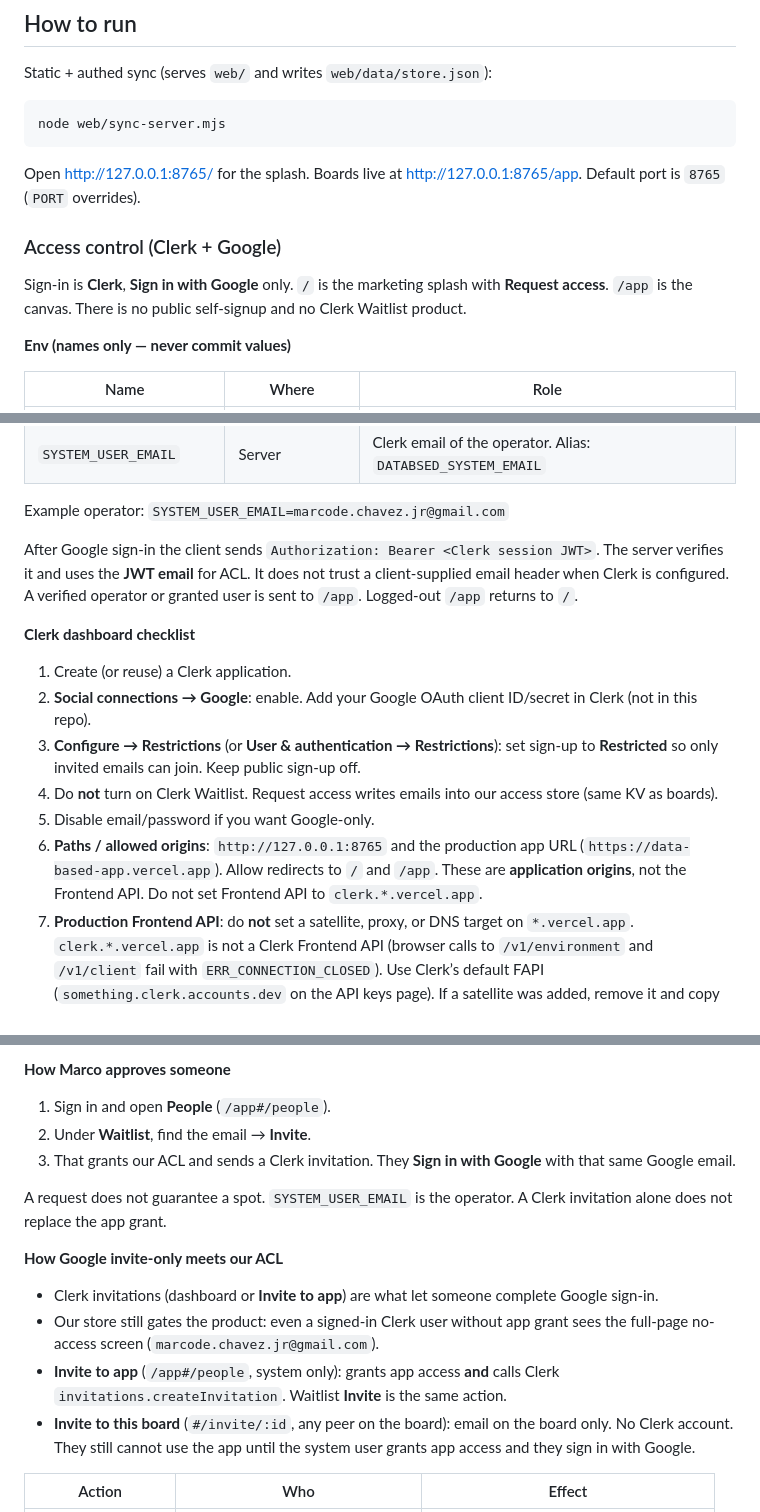
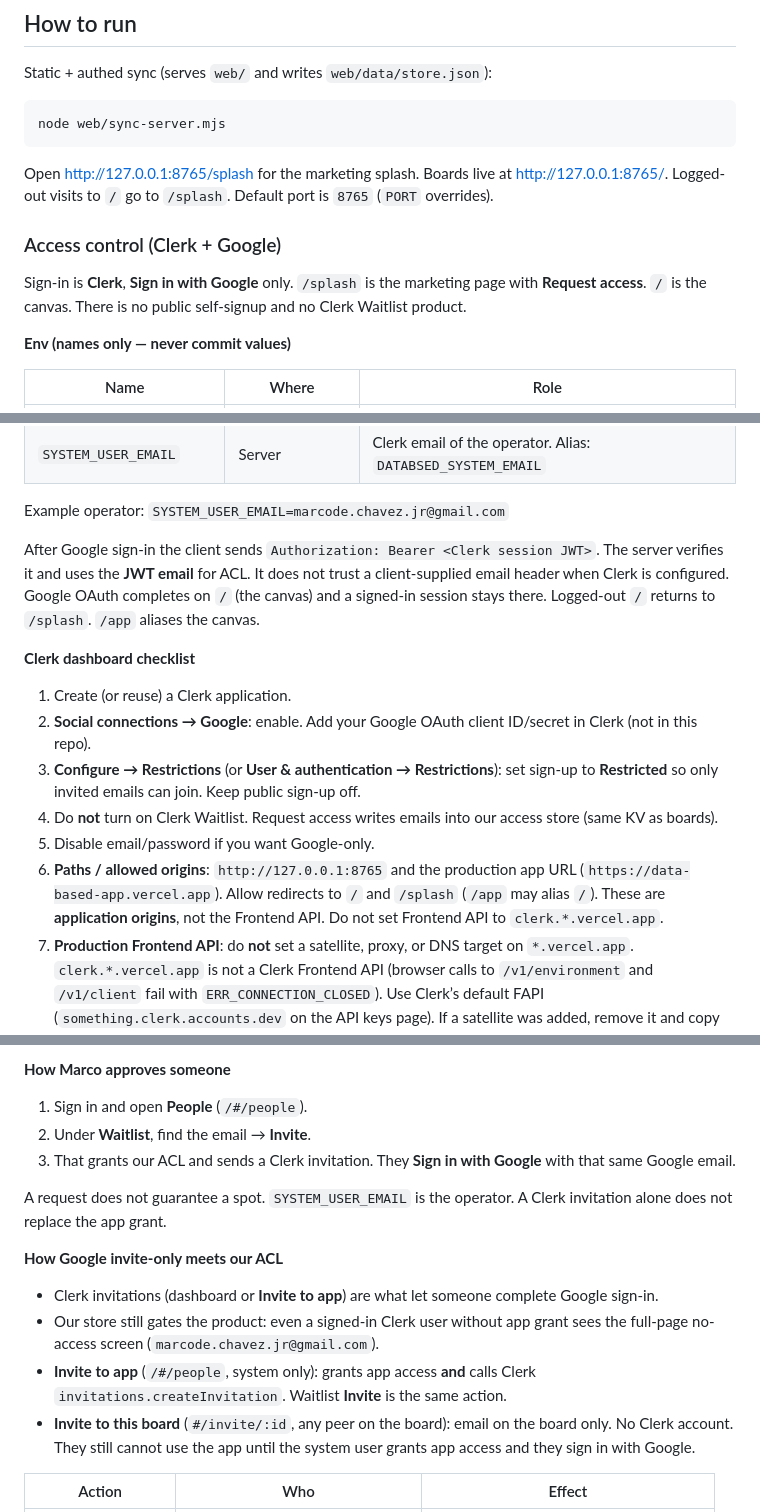
Before and after one commit to mxrcochxvez/data-based, a Markdown page: README.md, 3 parts joined by grey strips. Rendered like a GitHub page.

Commit message:
docs: document canvas at / and splash at /splash
Co-authored-by: Cursor <cursoragent@cursor.com>

````diff
--- a/README.md
+++ b/README.md
@@ -12,11 +12,11 @@ Static + authed sync (serves `web/` and writes `web/data/store.json`):
 node web/sync-server.mjs
 ```
 
-Open [http://127.0.0.1:8765/](http://127.0.0.1:8765/) for the splash. Boards live at [http://127.0.0.1:8765/app](http://127.0.0.1:8765/app). Default port is `8765` (`PORT` overrides).
+Open [http://127.0.0.1:8765/splash](http://127.0.0.1:8765/splash) for the marketing splash. Boards live at [http://127.0.0.1:8765/](http://127.0.0.1:8765/). Logged-out visits to `/` go to `/splash`. Default port is `8765` (`PORT` overrides).
 
 ### Access control (Clerk + Google)
 
-Sign-in is **Clerk**, **Sign in with Google** only. `/` is the marketing splash with **Request access**. `/app` is the canvas. There is no public self-signup and no Clerk Waitlist product.
+Sign-in is **Clerk**, **Sign in with Google** only. `/splash` is the marketing page with **Request access**. `/` is the canvas. There is no public self-signup and no Clerk Waitlist product.
 
 **Env (names only — never commit values)**
 
@@ -29,7 +29,7 @@ Sign-in is **Clerk**, **Sign in with Google** only. `/` is the marketing splash
 
 Example operator: `SYSTEM_USER_EMAIL=marcode.chavez.jr@gmail.com`
 
-After Google sign-in the client sends `Authorization: Bearer <Clerk session JWT>`. The server verifies it and uses the **JWT email** for ACL. It does not trust a client-supplied email header when Clerk is configured. A verified operator or granted user is sent to `/app`. Logged-out `/app` returns to `/`.
+After Google sign-in the client sends `Authorization: Bearer <Clerk session JWT>`. The server verifies it and uses the **JWT email** for ACL. It does not trust a client-supplied email header when Clerk is configured. Google OAuth completes on `/` (the canvas) and a signed-in session stays there. Logged-out `/` returns to `/splash`. `/app` aliases the canvas.
 
 **Clerk dashboard checklist**
 
@@ -38,7 +38,7 @@ After Google sign-in the client sends `Authorization: Bearer <Clerk session JWT>
 3. **Configure → Restrictions** (or **User & authentication → Restrictions**): set sign-up to **Restricted** so only invited emails can join. Keep public sign-up off.
 4. Do **not** turn on Clerk Waitlist. Request access writes emails into our access store (same KV as boards).
 5. Disable email/password if you want Google-only.
-6. **Paths / allowed origins**: `http://127.0.0.1:8765` and the production app URL (`https://data-based-app.vercel.app`). Allow redirects to `/` and `/app`. These are **application origins**, not the Frontend API. Do not set Frontend API to `clerk.*.vercel.app`.
+6. **Paths / allowed origins**: `http://127.0.0.1:8765` and the production app URL (`https://data-based-app.vercel.app`). Allow redirects to `/` and `/splash` (`/app` may alias `/`). These are **application origins**, not the Frontend API. Do not set Frontend API to `clerk.*.vercel.app`.
 7. **Production Frontend API**: do **not** set a satellite, proxy, or DNS target on `*.vercel.app`. `clerk.*.vercel.app` is not a Clerk Frontend API (browser calls to `/v1/environment` and `/v1/client` fail with `ERR_CONNECTION_CLOSED`). Use Clerk’s default FAPI (`something.clerk.accounts.dev` on the API keys page). If a satellite was added, remove it and copy the default Frontend API host.
 8. Copy the **publishable** key to `CLERK_PUBLISHABLE_KEY`. Copy the **secret** key to `CLERK_SECRET_KEY` on the server / Vercel only. If the publishable key still decodes to a `*.vercel.app` host, set `CLERK_FRONTEND_API` to the Clerk-owned host from step 7 (Vercel Production env). Redeploy.
 9. Invite `SYSTEM_USER_EMAIL` in Clerk (**Users → Invitations**) so that Google account can sign in the first time. After they sign in they are the system operator by email match.
@@ -46,7 +46,7 @@ After Google sign-in the client sends `Authorization: Bearer <Clerk session JWT>
 
 **How Marco approves someone**
 
-1. Sign in and open **People** (`/app#/people`).
+1. Sign in and open **People** (`/#/people`).
 2. Under **Waitlist**, find the email → **Invite**.
 3. That grants our ACL and sends a Clerk invitation. They **Sign in with Google** with that same Google email.
 
@@ -56,7 +56,7 @@ A request does not guarantee a spot. `SYSTEM_USER_EMAIL` is the operator. A Cler
 
 - Clerk invitations (dashboard or **Invite to app**) are what let someone complete Google sign-in.
 - Our store still gates the product: even a signed-in Clerk user without app grant sees the full-page no-access screen (`marcode.chavez.jr@gmail.com`).
-- **Invite to app** (`/app#/people`, system only): grants app access **and** calls Clerk `invitations.createInvitation`. Waitlist **Invite** is the same action.
+- **Invite to app** (`/#/people`, system only): grants app access **and** calls Clerk `invitations.createInvitation`. Waitlist **Invite** is the same action.
 - **Invite to this board** (`#/invite/:id`, any peer on the board): email on the board only. No Clerk account. They still cannot use the app until the system user grants app access and they sign in with Google.
 
 | Action | Who | Effect |
````
Also changed, not shown: other parts of README.md (+6 -4 lines).
